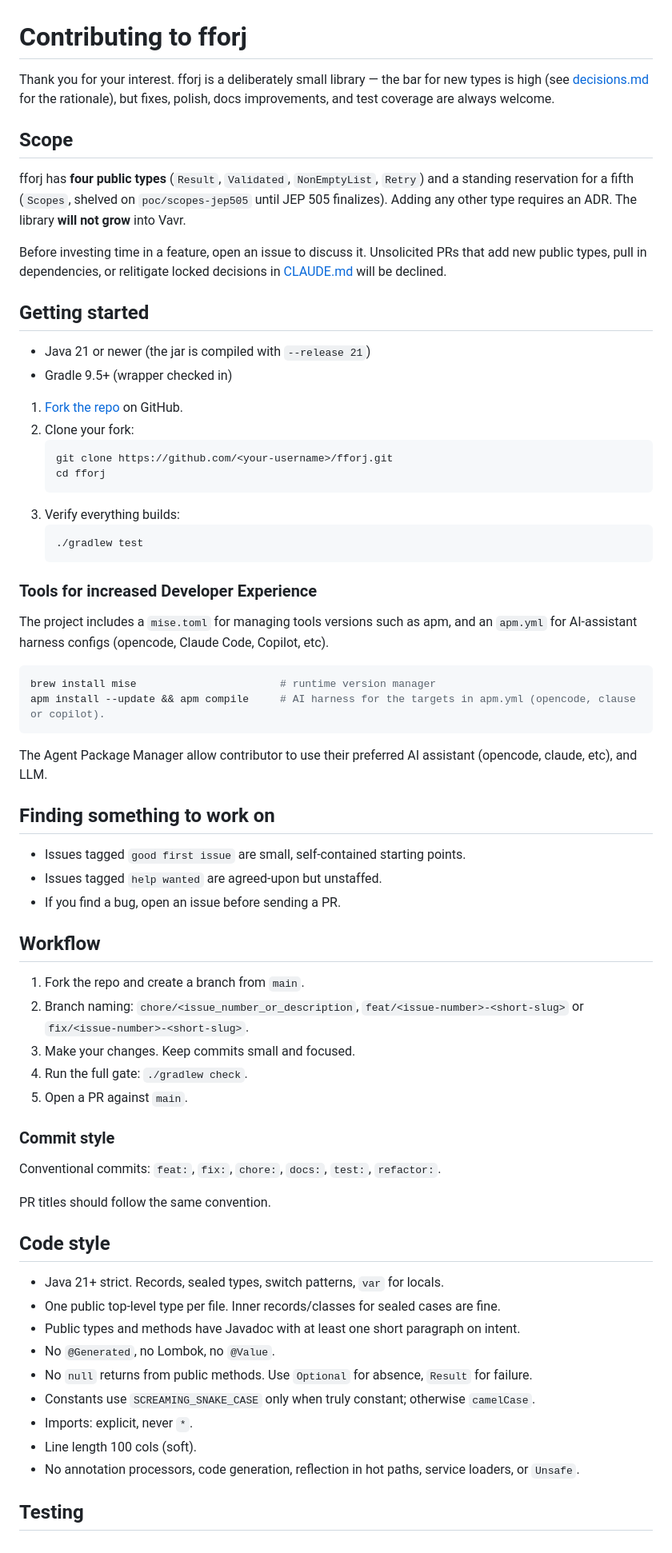
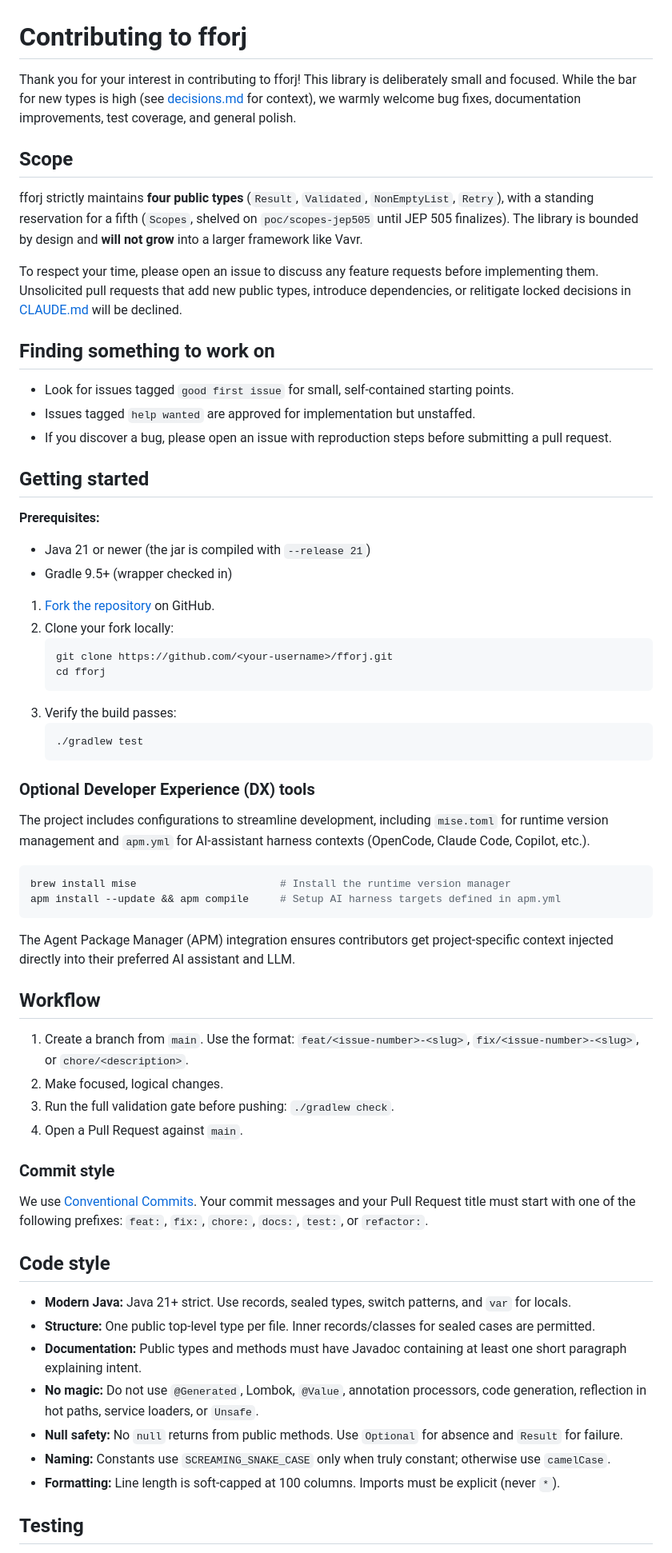
Before and after one commit to fforj/fforj, a Markdown page: CONTRIBUTING.md, the part around one of its changes. Shown at 80% size. GitHub-like rendering.

Commit message:
changes to CONTIBUTING.md

````diff
--- a/CONTRIBUTING.md
+++ b/CONTRIBUTING.md
@@ -1,80 +1,67 @@
 # Contributing to fforj
 
-Thank you for your interest. fforj is a deliberately small library — the bar for
-new types is high (see [decisions.md](decisions.md) for the rationale), but fixes,
-polish, docs improvements, and test coverage are always welcome.
+Thank you for your interest in contributing to fforj! This library is deliberately small and focused. While the bar for new types is high (see [decisions.md](decisions.md) for context), we warmly welcome bug fixes, documentation improvements, test coverage, and general polish.
 
 ## Scope
 
-fforj has **four public types** (`Result`, `Validated`, `NonEmptyList`, `Retry`)
-and a standing reservation for a fifth (`Scopes`, shelved on `poc/scopes-jep505`
-until JEP 505 finalizes). Adding any other type requires an ADR. The library
-**will not grow** into Vavr.
+fforj strictly maintains **four public types** (`Result`, `Validated`, `NonEmptyList`, `Retry`), with a standing reservation for a fifth (`Scopes`, shelved on `poc/scopes-jep505` until JEP 505 finalizes). The library is bounded by design and **will not grow** into a larger framework like Vavr.
 
-Before investing time in a feature, open an issue to discuss it. Unsolicited PRs
-that add new public types, pull in dependencies, or relitigate locked decisions
-in [CLAUDE.md](CLAUDE.md) will be declined.
+To respect your time, please open an issue to discuss any feature requests before implementing them. Unsolicited pull requests that add new public types, introduce dependencies, or relitigate locked decisions in [CLAUDE.md](CLAUDE.md) will be declined.
+
+## Finding something to work on
+
+- Look for issues tagged `good first issue` for small, self-contained starting points.
+- Issues tagged `help wanted` are approved for implementation but unstaffed.
+- If you discover a bug, please open an issue with reproduction steps before submitting a pull request.
 
 ## Getting started
 
+**Prerequisites:**
 - Java 21 or newer (the jar is compiled with `--release 21`)
 - Gradle 9.5+ (wrapper checked in)
 
-1. [Fork the repo](https://github.com/fforj/fforj/fork) on GitHub.
-2. Clone your fork:
+1. [Fork the repository](https://github.com/fforj/fforj/fork) on GitHub.
+2. Clone your fork locally:
    ```sh
    git clone https://github.com/<your-username>/fforj.git
    cd fforj
    ```
-3. Verify everything builds:
+3. Verify the build passes:
    ```sh
    ./gradlew test
    ```
 
-### Tools for increased Developer Experience
+### Optional Developer Experience (DX) tools
 
-The project includes a `mise.toml` for managing tools versions such as apm, and an
-`apm.yml` for AI-assistant harness configs (opencode, Claude Code, Copilot, etc).
+The project includes configurations to streamline development, including `mise.toml` for runtime version management and `apm.yml` for AI-assistant harness contexts (OpenCode, Claude Code, Copilot, etc.).
 
 ```sh
-brew install mise                       # runtime version manager
-apm install --update && apm compile     # AI harness for the targets in apm.yml (opencode, clause or copilot).
+brew install mise                       # Install the runtime version manager
+apm install --update && apm compile     # Setup AI harness targets defined in apm.yml
 ```
 
-The Agent Package Manager allow contributor to use their preferred AI assistant (opencode, claude, etc), and LLM.
-
-## Finding something to work on
-
-- Issues tagged `good first issue` are small, self-contained starting points.
-- Issues tagged `help wanted` are agreed-upon but unstaffed.
-- If you find a bug, open an issue before sending a PR.
+The Agent Package Manager (APM) integration ensures contributors get project-specific context injected directly into their preferred AI assistant and LLM.
 
 ## Workflow
 
-1. Fork the repo and create a branch from `main`.
-2. Branch naming: `chore/<issue_number_or_description`, `feat/<issue-number>-<short-slug>` or `fix/<issue-number>-<short-slug>`.
-3. Make your changes. Keep commits small and focused.
-4. Run the full gate: `./gradlew check`.
-5. Open a PR against `main`.
+1. Create a branch from `main`. Use the format: `feat/<issue-number>-<slug>`, `fix/<issue-number>-<slug>`, or `chore/<description>`.
+2. Make focused, logical changes.
+3. Run the full validation gate before pushing: `./gradlew check`.
+4. Open a Pull Request against `main`.
 
 ### Commit style
 
-Conventional commits: `feat:`, `fix:`, `chore:`, `docs:`, `test:`, `refactor:`.
-
-PR titles should follow the same convention.
+We use [Conventional Commits](https://www.conventionalcommits.org/). Your commit messages and your Pull Request title must start with one of the following prefixes: `feat:`, `fix:`, `chore:`, `docs:`, `test:`, or `refactor:`.
 
 ## Code style
 
-- Java 21+ strict. Records, sealed types, switch patterns, `var` for locals.
-- One public top-level type per file. Inner records/classes for sealed cases are fine.
-- Public types and methods have Javadoc with at least one short paragraph on intent.
-- No `@Generated`, no Lombok, no `@Value`.
-- No `null` returns from public methods. Use `Optional` for absence, `Result` for failure.
-- Constants use `SCREAMING_SNAKE_CASE` only when truly constant; otherwise `camelCase`.
-- Imports: explicit, never `*`.
-- Line length 100 cols (soft).
-- No annotation processors, code generation, reflection in hot paths, service
-  loaders, or `Unsafe`.
+- **Modern Java:** Java 21+ strict. Use records, sealed types, switch patterns, and `var` for locals.
+- **Structure:** One public top-level type per file. Inner records/classes for sealed cases are permitted.
+- **Documentation:** Public types and methods must have Javadoc containing at least one short paragraph explaining intent.
+- **No magic:** Do not use `@Generated`, Lombok, `@Value`, annotation processors, code generation, reflection in hot paths, service loaders, or `Unsafe`.
+- **Null safety:** No `null` returns from public methods. Use `Optional` for absence and `Result` for failure.
+- **Naming:** Constants use `SCREAMING_SNAKE_CASE` only when truly constant; otherwise use `camelCase`.
+- **Formatting:** Line length is soft-capped at 100 columns. Imports must be explicit (never `*`).
 
 ## Testing
 
````
Also changed, not shown: other parts of CONTRIBUTING.md (+12 -22 lines).
